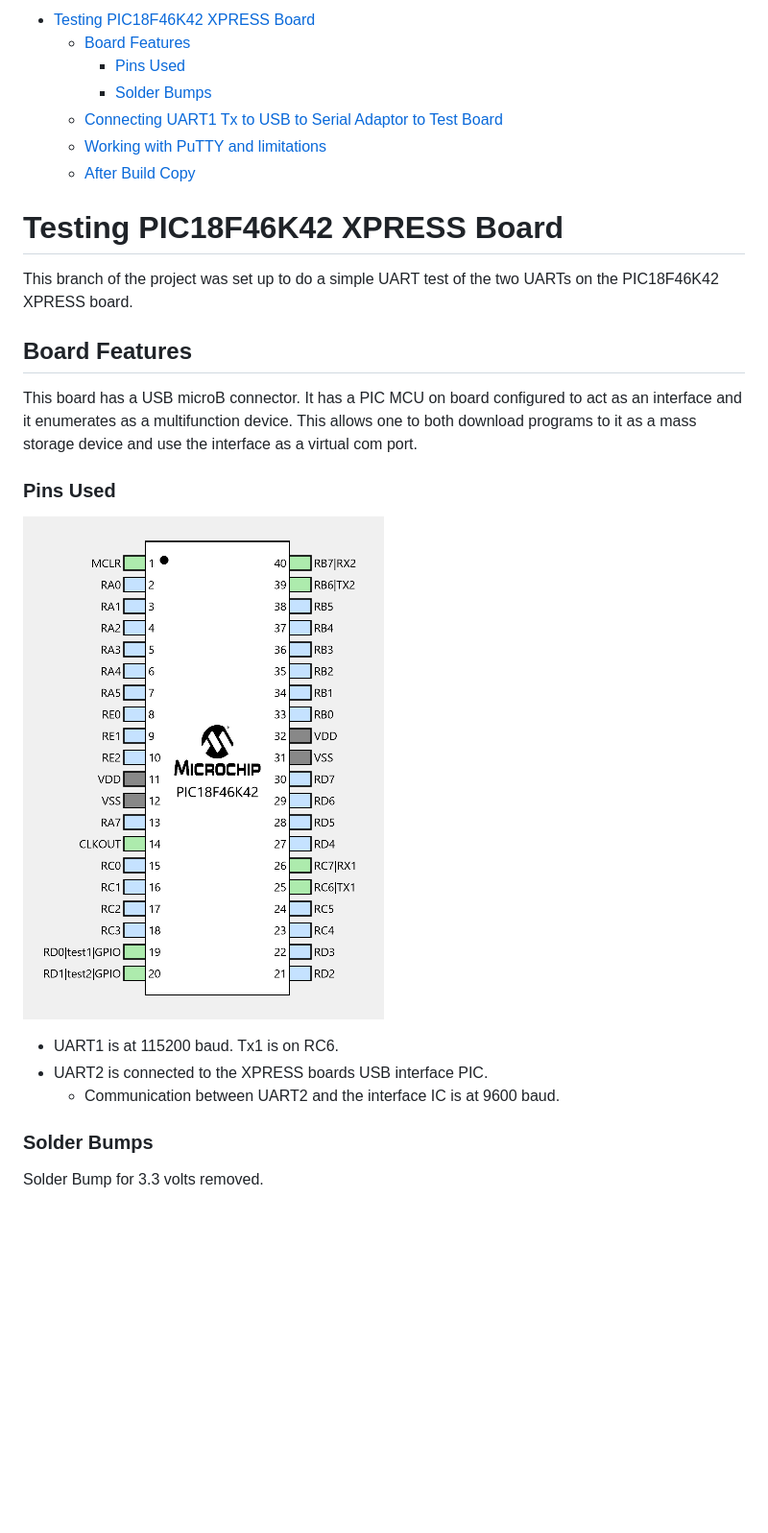
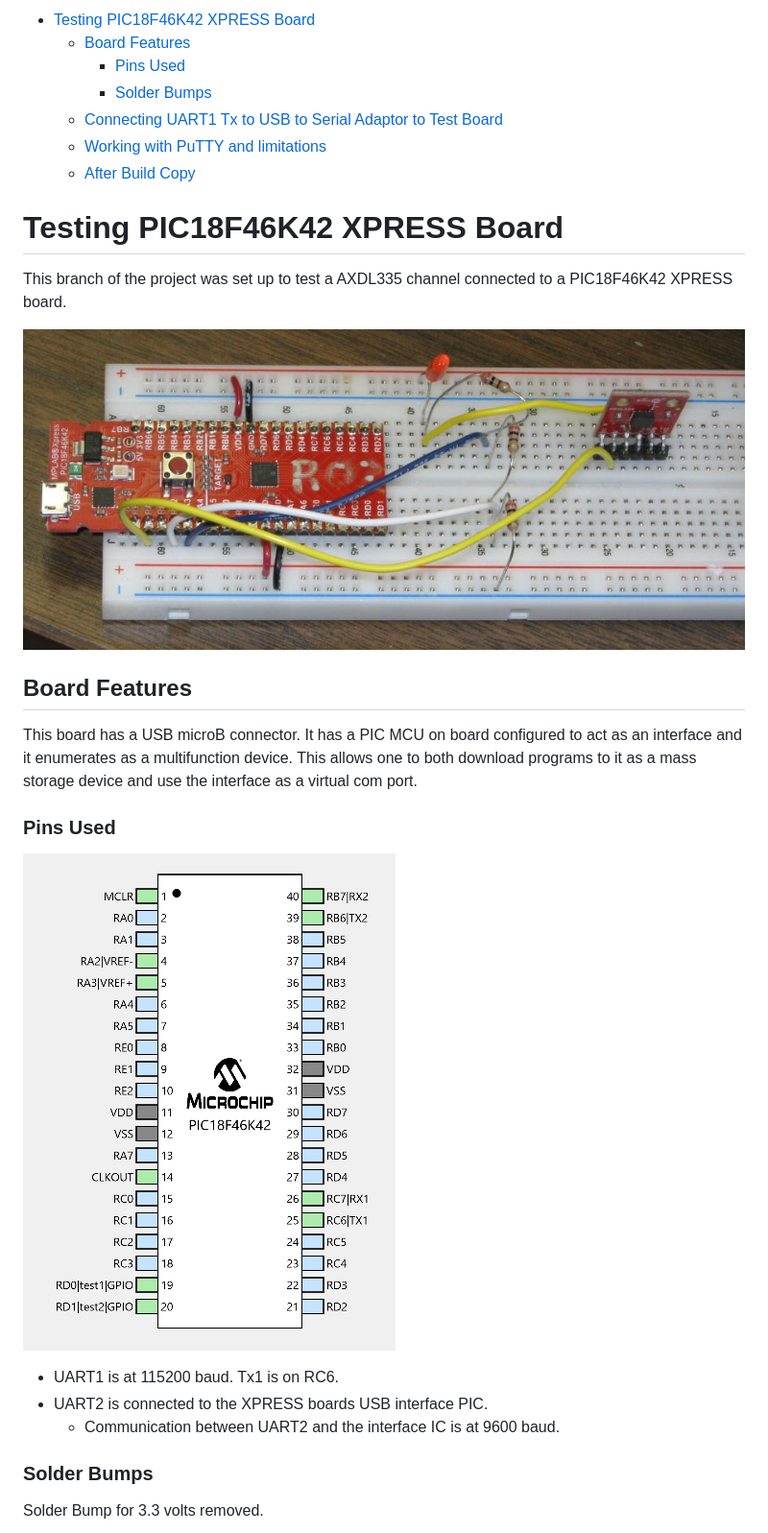
Before and after one commit to danpeirce/xpress-pic18f46k42, a Markdown page: README.md, the part around the change printed below. Shown: that part at 96% size. Rendered like a GitHub page; pictures changed too: images/axdl335_z_AN0.jpg (added), images/pins.png; blank space fills up the shorter version.

Commit message:
update README.md and add images

```diff
--- a/README.md
+++ b/README.md
@@ -1,13 +1,13 @@
--   [Testing PIC18F46K42 XPRESS
+  - [Testing PIC18F46K42 XPRESS
     Board](#testing-pic18f46k42-xpress-board)
-    -   [Board Features](#board-features)
-        -   [Pins Used](#pins-used)
-        -   [Solder Bumps](#solder-bumps)
-    -   [Connecting UART1 Tx to USB to Serial Adaptor to Test
+      - [Board Features](#board-features)
+          - [Pins Used](#pins-used)
+          - [Solder Bumps](#solder-bumps)
+      - [Connecting UART1 Tx to USB to Serial Adaptor to Test
         Board](#connecting-uart1-tx-to-usb-to-serial-adaptor-to-test-board)
-    -   [Working with PuTTY and
+      - [Working with PuTTY and
         limitations](#working-with-putty-and-limitations)
-    -   [After Build Copy](#after-build-copy)
+      - [After Build Copy](#after-build-copy)
 
 <!---
 use
@@ -16,14 +16,14 @@ pandoc -s --toc -t html5 -c pandocbd.css README.pandoc.md -o index.html
 pandoc -s --toc -t gfm README.pandoc.md -o README.md
 -->
 
-Testing PIC18F46K42 XPRESS Board
-================================
+# Testing PIC18F46K42 XPRESS Board
 
-This branch of the project was set up to do a simple UART test of the
-two UARTs on the PIC18F46K42 XPRESS board.
+This branch of the project was set up to test a AXDL335 channel
+connected to a PIC18F46K42 XPRESS board.
 
-Board Features
---------------
+![](images/axdl335_z_AN0.jpg)
+
+## Board Features
 
 This board has a USB microB connector. It has a PIC MCU on board
 configured to act as an interface and it enumerates as a multifunction
@@ -34,9 +34,9 @@ storage device and use the interface as a virtual com port.
 
 ![](images/pins.png)
 
--   UART1 is at 115200 baud. Tx1 is on RC6.
--   UART2 is connected to the XPRESS boards USB interface PIC.
-    -   Communication between UART2 and the interface IC is at 9600
+  - UART1 is at 115200 baud. Tx1 is on RC6.
+  - UART2 is connected to the XPRESS boards USB interface PIC.
+      - Communication between UART2 and the interface IC is at 9600
         baud.
 
 ### Solder Bumps
```
Also changed, not shown: other parts of README.md (+6 -9 lines), README.pandoc.md (+2 -1 lines).
